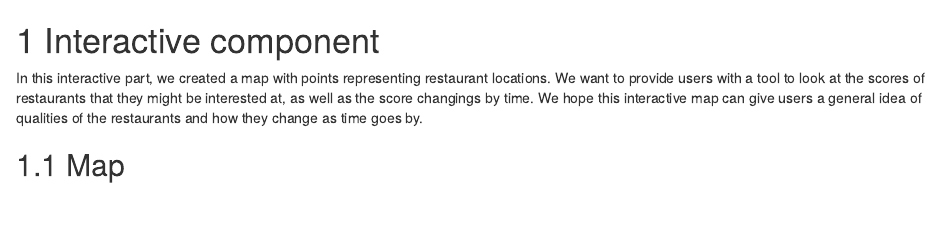
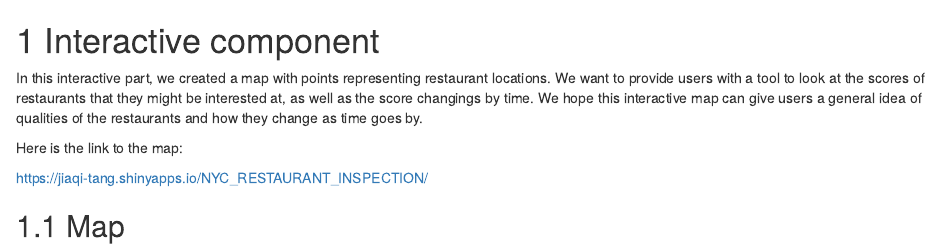
Before and after one commit to chenlujia/NYC_rest_inspection, an R Markdown document (06-interactive.Rmd): the page in a window 1100 px wide, from its top. Rendered offline with R 4.5, knitr and Pandoc, with nearby package versions; drawn as R Markdown's standard HTML page in place of the format the file asks for.

Commit message:
interactive map

```diff
--- a/06-interactive.Rmd
+++ b/06-interactive.Rmd
@@ -2,6 +2,10 @@
 
 In this interactive part, we created a map with points representing restaurant locations. We want to provide users with a tool to look at the
 scores of restaurants that they might be interested at, as well as the score changings by time. We hope this interactive map can give users a general idea of qualities of the restaurants and how they change as time goes by.
+
+Here is the link to the map:
+
+https://jiaqi-tang.shinyapps.io/NYC_RESTAURANT_INSPECTION/
 
 ## Map
 
```
Also changed, not shown: docs/search_index.json, 1 other file.
